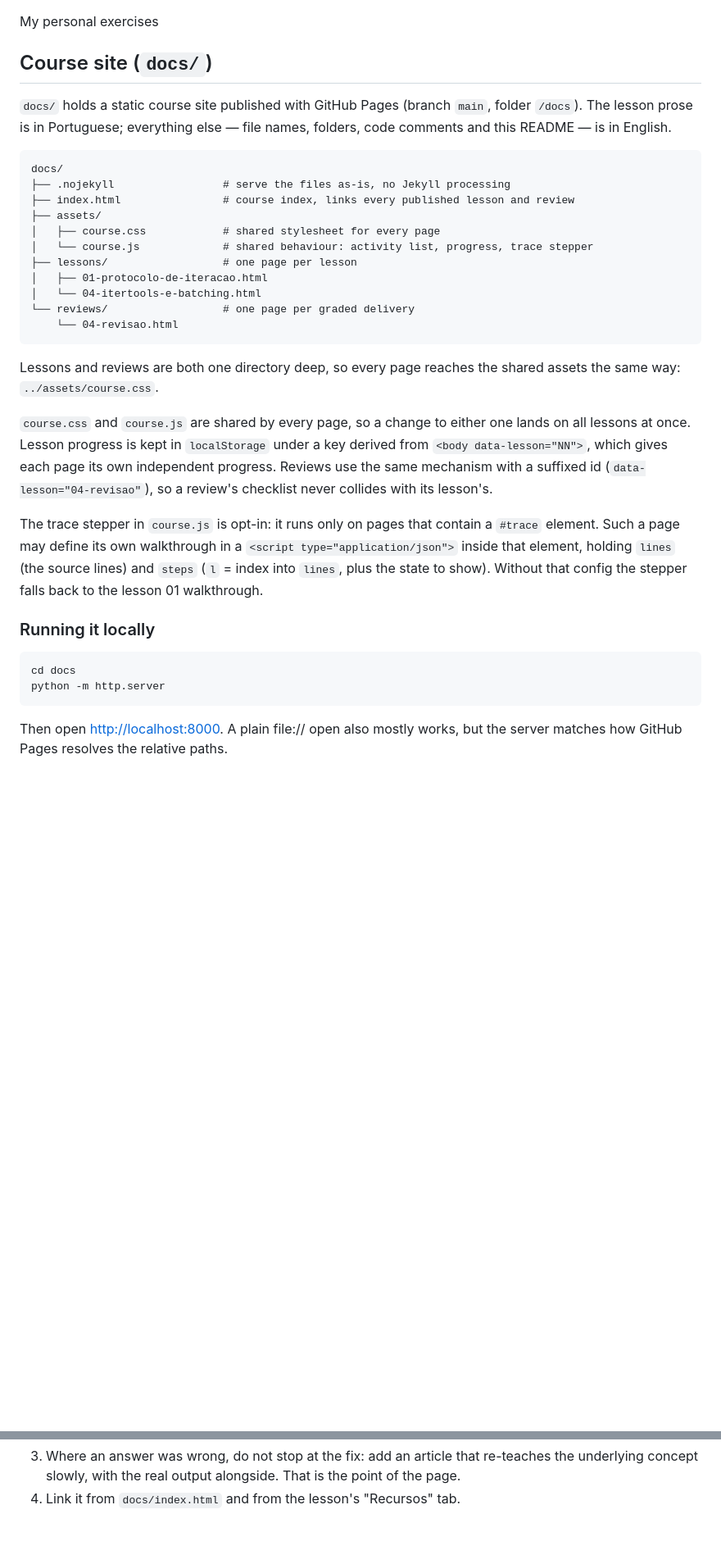
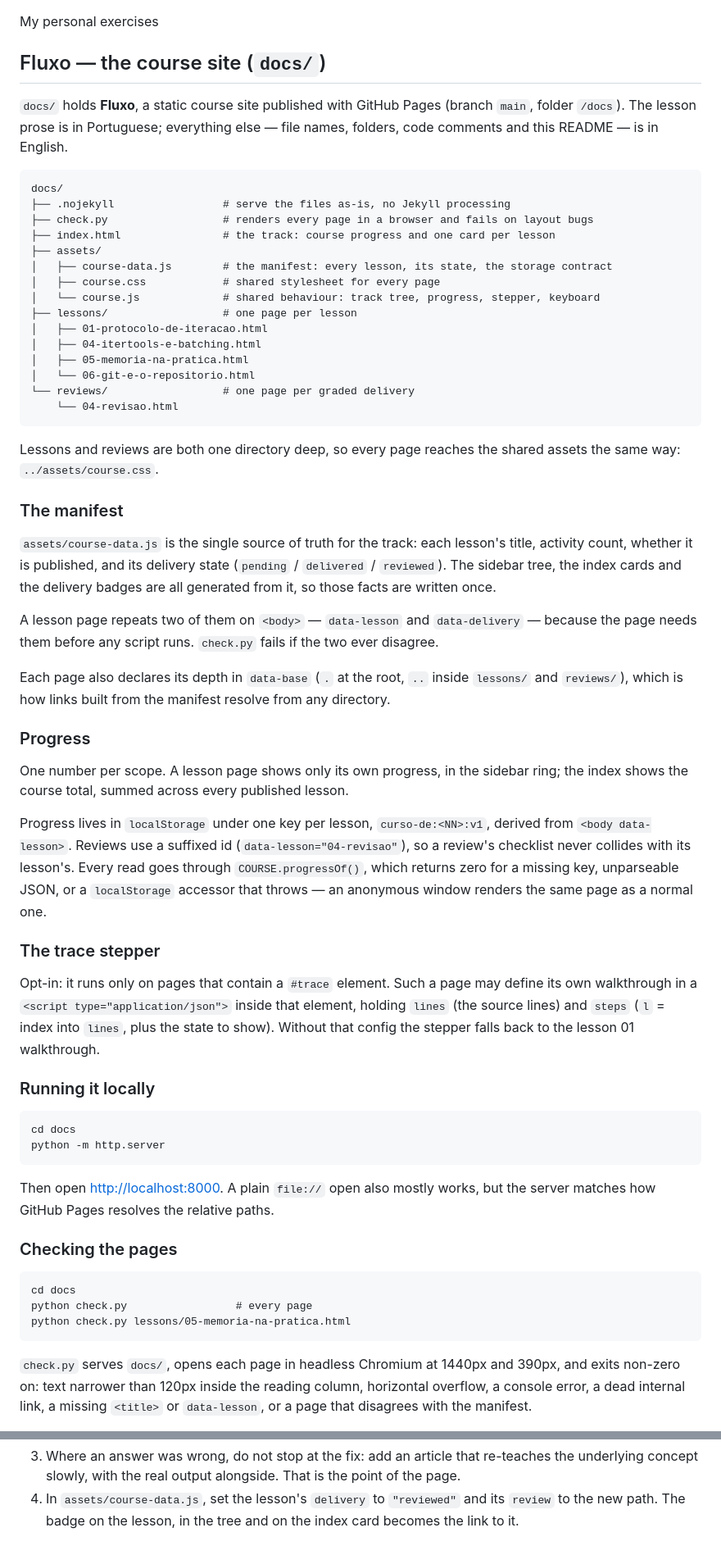
Before and after one commit to CaioResnauer/exercises, a Markdown page: README.md, 2 parts joined by grey strips. Shown at 82% size. Drawn GitHub-style; blank space fills up the shorter version.

Commit message:
docs: document Fluxo, the manifest and check.py
Name the site, describe the manifest as the source of truth for the track,
state the one-number-per-scope progress rule and how localStorage failures
are absorbed, and give the commands for check.py. Adding a lesson no longer
means editing index.html, so the authoring steps change too.

Co-Authored-By: Claude Opus 5 <noreply@anthropic.com>

````diff
--- a/README.md
+++ b/README.md
@@ -1,21 +1,25 @@
 My personal exercises
 
-## Course site (`docs/`)
+## Fluxo — the course site (`docs/`)
 
-`docs/` holds a static course site published with GitHub Pages (branch `main`,
-folder `/docs`). The lesson prose is in Portuguese; everything else — file names,
-folders, code comments and this README — is in English.
+`docs/` holds **Fluxo**, a static course site published with GitHub Pages
+(branch `main`, folder `/docs`). The lesson prose is in Portuguese; everything
+else — file names, folders, code comments and this README — is in English.
 
 ```
 docs/
 ├── .nojekyll                 # serve the files as-is, no Jekyll processing
-├── index.html                # course index, links every published lesson and review
+├── check.py                  # renders every page in a browser and fails on layout bugs
+├── index.html                # the track: course progress and one card per lesson
 ├── assets/
+│   ├── course-data.js        # the manifest: every lesson, its state, the storage contract
 │   ├── course.css            # shared stylesheet for every page
-│   └── course.js             # shared behaviour: activity list, progress, trace stepper
+│   └── course.js             # shared behaviour: track tree, progress, stepper, keyboard
 ├── lessons/                  # one page per lesson
 │   ├── 01-protocolo-de-iteracao.html
-│   └── 04-itertools-e-batching.html
+│   ├── 04-itertools-e-batching.html
+│   ├── 05-memoria-na-pratica.html
+│   └── 06-git-e-o-repositorio.html
 └── reviews/                  # one page per graded delivery
     └── 04-revisao.html
 ```
@@ -23,18 +27,40 @@ docs/
 Lessons and reviews are both one directory deep, so every page reaches the
 shared assets the same way: `../assets/course.css`.
 
-`course.css` and `course.js` are shared by every page, so a change to either one
-lands on all lessons at once. Lesson progress is kept in `localStorage` under a
-key derived from `<body data-lesson="NN">`, which gives each page its own
-independent progress. Reviews use the same mechanism with a suffixed id
+### The manifest
+
+`assets/course-data.js` is the single source of truth for the track: each
+lesson's title, activity count, whether it is published, and its delivery state
+(`pending` / `delivered` / `reviewed`). The sidebar tree, the index cards and
+the delivery badges are all generated from it, so those facts are written once.
+
+A lesson page repeats two of them on `<body>` — `data-lesson` and
+`data-delivery` — because the page needs them before any script runs.
+`check.py` fails if the two ever disagree.
+
+Each page also declares its depth in `data-base` (`.` at the root, `..` inside
+`lessons/` and `reviews/`), which is how links built from the manifest resolve
+from any directory.
+
+### Progress
+
+One number per scope. A lesson page shows only its own progress, in the sidebar
+ring; the index shows the course total, summed across every published lesson.
+
+Progress lives in `localStorage` under one key per lesson,
+`curso-de:<NN>:v1`, derived from `<body data-lesson>`. Reviews use a suffixed id
 (`data-lesson="04-revisao"`), so a review's checklist never collides with its
-lesson's.
+lesson's. Every read goes through `COURSE.progressOf()`, which returns zero for
+a missing key, unparseable JSON, or a `localStorage` accessor that throws —
+an anonymous window renders the same page as a normal one.
 
-The trace stepper in `course.js` is opt-in: it runs only on pages that contain a
-`#trace` element. Such a page may define its own walkthrough in a
-`<script type="application/json">` inside that element, holding `lines` (the
-source lines) and `steps` (`l` = index into `lines`, plus the state to show).
-Without that config the stepper falls back to the lesson 01 walkthrough.
+### The trace stepper
+
+Opt-in: it runs only on pages that contain a `#trace` element. Such a page may
+define its own walkthrough in a `<script type="application/json">` inside that
+element, holding `lines` (the source lines) and `steps` (`l` = index into
+`lines`, plus the state to show). Without that config the stepper falls back to
+the lesson 01 walkthrough.
 
 ### Running it locally
 
@@ -43,5 +69,19 @@ cd docs
 python -m http.server
 ```
 
-Then open <http://localhost:8000>. A plain file:// open also mostly works, but
+Then open <http://localhost:8000>. A plain `file://` open also mostly works, but
 the server matches how GitHub Pages resolves the relative paths.
+
+### Checking the pages
+
+```
+cd docs
+python check.py                 # every page
+python check.py lessons/05-memoria-na-pratica.html
+```
+
+`check.py` serves `docs/`, opens each page in headless Chromium at 1440px and
+390px, and exits non-zero on: text narrower than 120px inside the reading
+column, horizontal overflow, a console error, a dead internal link, a missing
+`<title>` or `data-lesson`, or a page that disagrees with the manifest.
+
@@ -74,4 +127,6 @@ rather than sent as a message. The flow is:
 3. Where an answer was wrong, do not stop at the fix: add an article that
    re-teaches the underlying concept slowly, with the real output alongside.
    That is the point of the page.
-4. Link it from `docs/index.html` and from the lesson's "Recursos" tab.
+4. In `assets/course-data.js`, set the lesson's `delivery` to `"reviewed"` and
+   its `review` to the new path. The badge on the lesson, in the tree and on the
+   index card becomes the link to it.
````
Also changed, not shown: other parts of README.md (+24 -11 lines).
